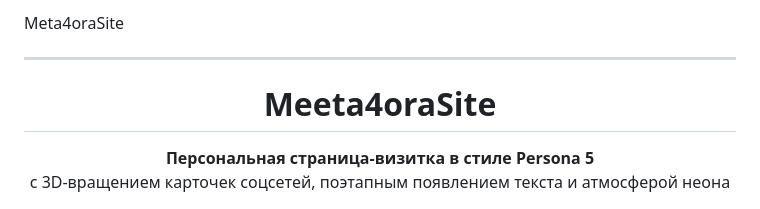
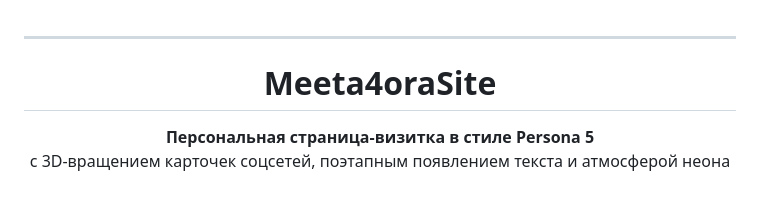
Before and after one commit to Meta4ora/Meeta4oraSite, a Markdown page: README.md, the part around the change. Drawn GitHub-style.

```diff
--- a/README.md
+++ b/README.md
@@ -1,5 +1,3 @@
-Meta4oraSite
-
 ---
 
 <div align="center">
```
